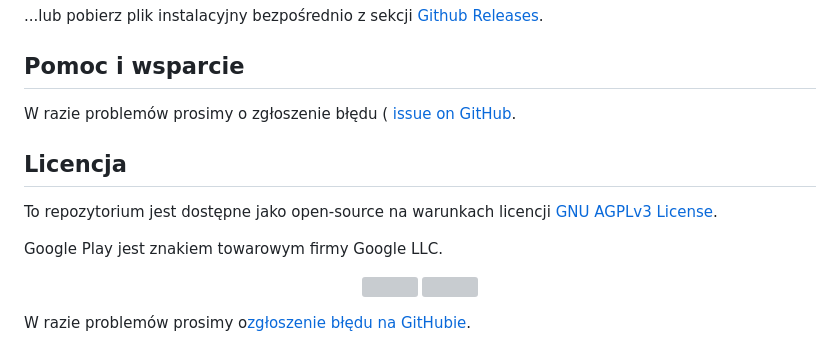
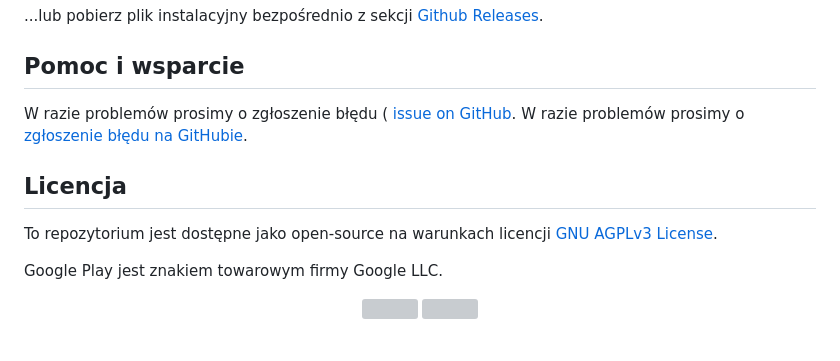
Before and after one commit to JeziL/carvita, a Markdown page: .design/i18n/README.pl.md, the part around the change. GitHub-like rendering; grey boxes are pictures that could not be loaded.

```diff
--- a/.design/i18n/README.pl.md
+++ b/.design/i18n/README.pl.md
@@ -56,6 +56,7 @@
 ## Pomoc i wsparcie
 
 W razie problemów prosimy o zgłoszenie błędu ( [issue on GitHub](https://github.com/JeziL/carvita/issues/new).
+W razie problemów prosimy o <a href="https://github.com">zgłoszenie błędu na GitHubie</a>.
 
 ## Licencja
 
@@ -67,5 +68,3 @@ Google Play jest znakiem towarowym firmy Google LLC.
   <a href="https://google.com"><img src="../store_badge/google-play-badge.png" height="50" /></a>
   <a href="https://f-droid.org"><img src="../store_badge/fdroid-badge.png" height="50" /></a>
 </p>
-
-W razie problemów prosimy o<a href="https://github.com">zgłoszenie błędu na GitHubie</a>.
```
